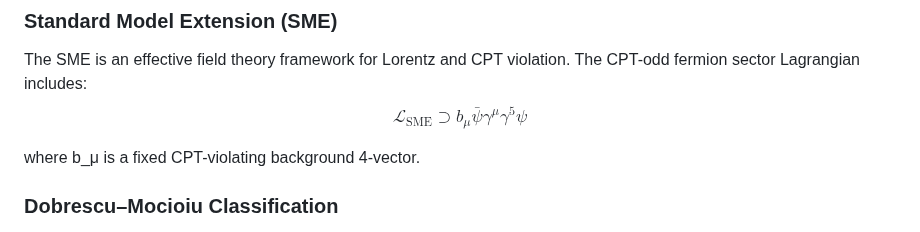
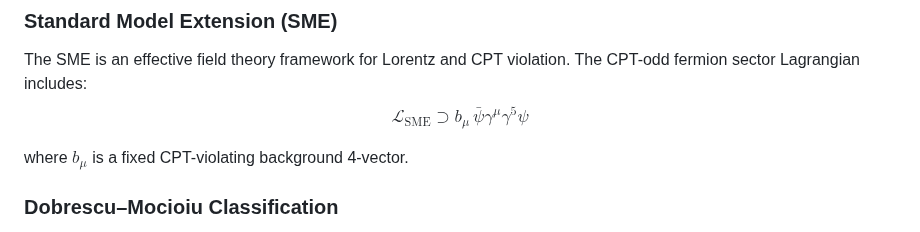
Before and after one commit to oyewodayo/spin-dependent-exotic-interactions-SME, a Markdown page: README.md, the part around the change. Rendered like a GitHub page.

Commit message:
SME latex format

```diff
--- a/README.md
+++ b/README.md
@@ -85,9 +85,9 @@ Focus potentials: $V_2$, $V_3$, $V_7$, $V_{14}$
 ### Standard Model Extension (SME)
 The SME is an effective field theory framework for Lorentz and CPT
 violation. The CPT-odd fermion sector Lagrangian includes:
-$$\mathcal{L}_{\mathrm{SME}} \supset b_{\mu} \bar{\psi} \gamma^{\mu} \gamma^{5} \psi$$
+$$\mathcal{L}_{\mathrm{SME}} \supset b_{\mu}\,\bar{\psi}\gamma^{\mu}\gamma^{5}\psi$$
 
-where b_μ is a fixed CPT-violating background 4-vector.
+where $b_\mu$ is a fixed CPT-violating background 4-vector.
 
 ### Dobrescu–Mocioiu Classification
 The complete set of 16 non-relativistic potentials (V1–V16)
```
